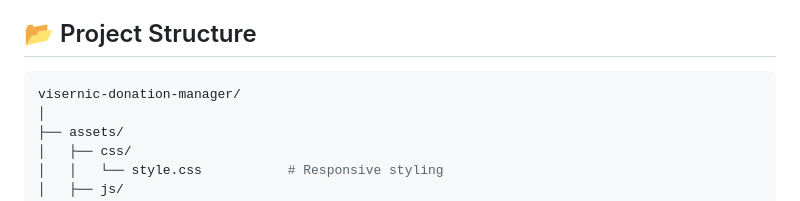
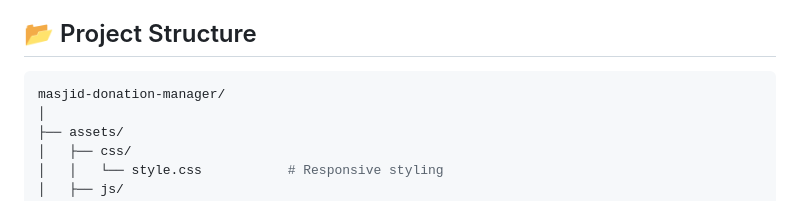
Before and after one commit to md-mostafa-niloy/masjid-donation-generator, a Markdown page: README.md, the part around the change. Drawn GitHub-style.

````diff
--- a/README.md
+++ b/README.md
@@ -25,7 +25,7 @@
 ## 📂 Project Structure
 
 ```bash
-visernic-donation-manager/
+masjid-donation-manager/
 │
 ├── assets/
 │   ├── css/
````
